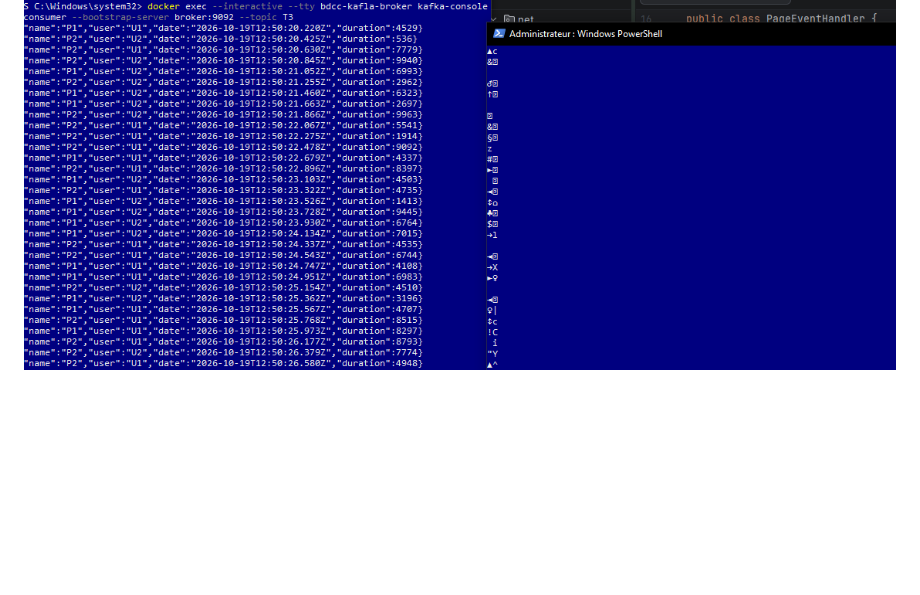
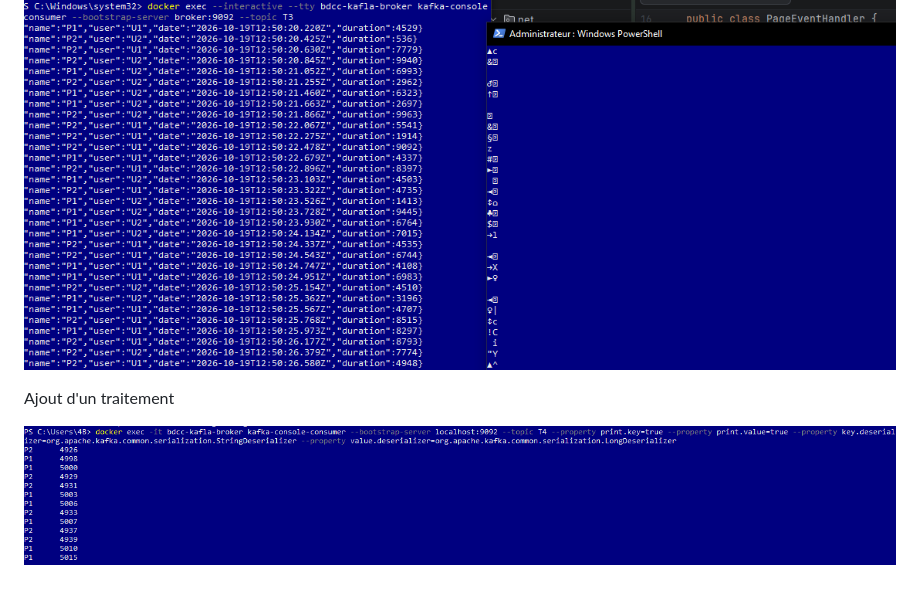
Before and after one commit to OMAIMA-ASSIF/kafka-event-driven-architecture, a Markdown page: README.MD, the part around the change. Drawn GitHub-style; pictures changed too: img_9.png (added); blank space fills up the shorter version.

Commit message:
adding traitement in the process

```diff
--- a/README.MD
+++ b/README.MD
@@ -36,3 +36,7 @@ Test avec un Supplier
 Kafka Stream Processing :
 
 ![img_8.png](img_8.png)
+
+Ajout d'un traitement
+
+![img_9.png](img_9.png)
```
Also changed, not shown: 2 other files.
